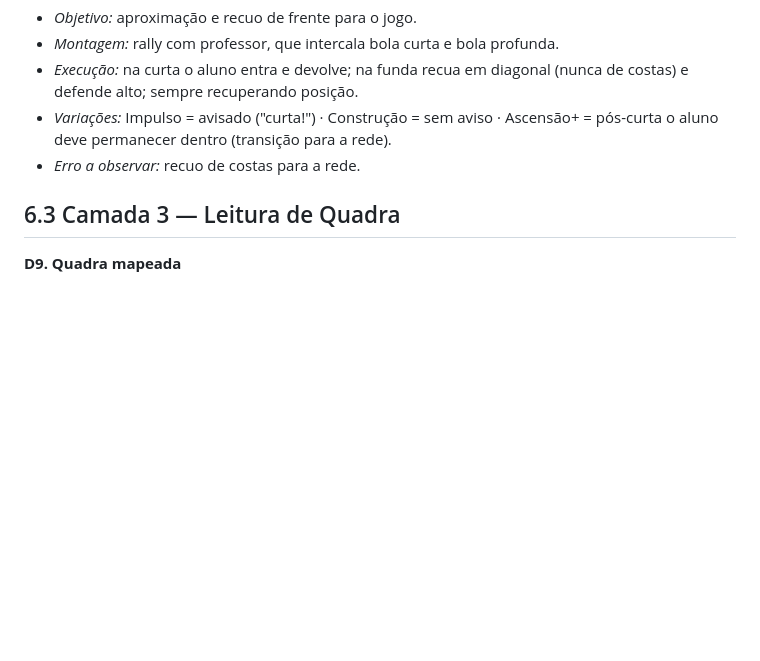
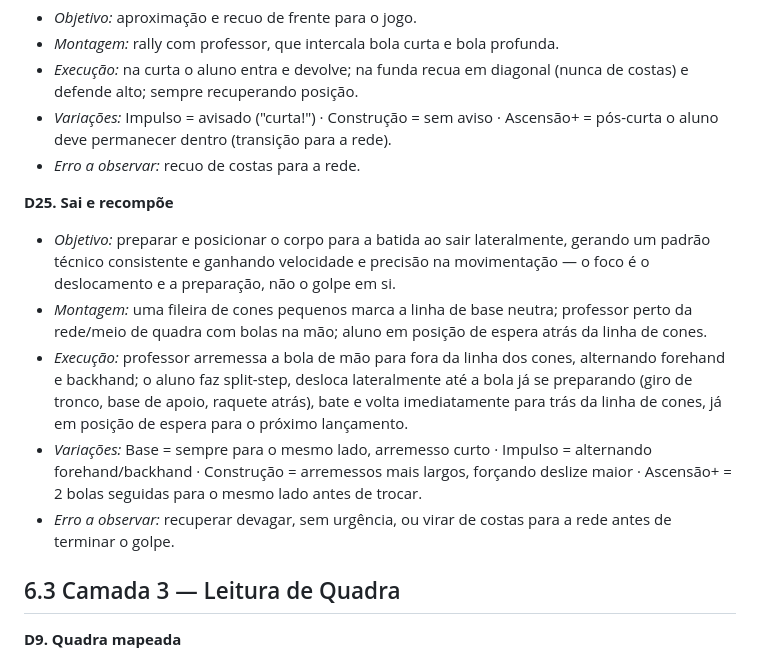
Before and after one commit to joaovictorteniscoach-cpu/familiajk, a Markdown page: metodologia/apostila.md, the part around the change. Rendered like a GitHub page; blank space fills up the shorter version.

Commit message:
Adiciona drill D25 (Sai e recompõe) ao Banco de exercícios
Transcrito de um vídeo de aula: exercício de preparação e posicionamento
para a batida ao sair lateralmente (forehand/backhand alternados), com
recuperação a uma linha de cones — foco em padrão técnico e velocidade/
precisão de movimentação, não na qualidade do contato. Camada 2 —
Deslocamento.

```diff
--- a/metodologia/apostila.md
+++ b/metodologia/apostila.md
@@ -707,6 +707,13 @@ Organizado por camada da Pirâmide. Cada drill traz objetivo, montagem, execuç
 - *Variações:* Impulso = avisado ("curta!") · Construção = sem aviso · Ascensão+ = pós-curta o aluno deve permanecer dentro (transição para a rede).
 - *Erro a observar:* recuo de costas para a rede.
 
+**D25. Sai e recompõe**
+- *Objetivo:* preparar e posicionar o corpo para a batida ao sair lateralmente, gerando um padrão técnico consistente e ganhando velocidade e precisão na movimentação — o foco é o deslocamento e a preparação, não o golpe em si.
+- *Montagem:* uma fileira de cones pequenos marca a linha de base neutra; professor perto da rede/meio de quadra com bolas na mão; aluno em posição de espera atrás da linha de cones.
+- *Execução:* professor arremessa a bola de mão para fora da linha dos cones, alternando forehand e backhand; o aluno faz split-step, desloca lateralmente até a bola já se preparando (giro de tronco, base de apoio, raquete atrás), bate e volta imediatamente para trás da linha de cones, já em posição de espera para o próximo lançamento.
+- *Variações:* Base = sempre para o mesmo lado, arremesso curto · Impulso = alternando forehand/backhand · Construção = arremessos mais largos, forçando deslize maior · Ascensão+ = 2 bolas seguidas para o mesmo lado antes de trocar.
+- *Erro a observar:* recuperar devagar, sem urgência, ou virar de costas para a rede antes de terminar o golpe.
+
 ## 6.3 Camada 3 — Leitura de Quadra
 
 **D9. Quadra mapeada**
```
